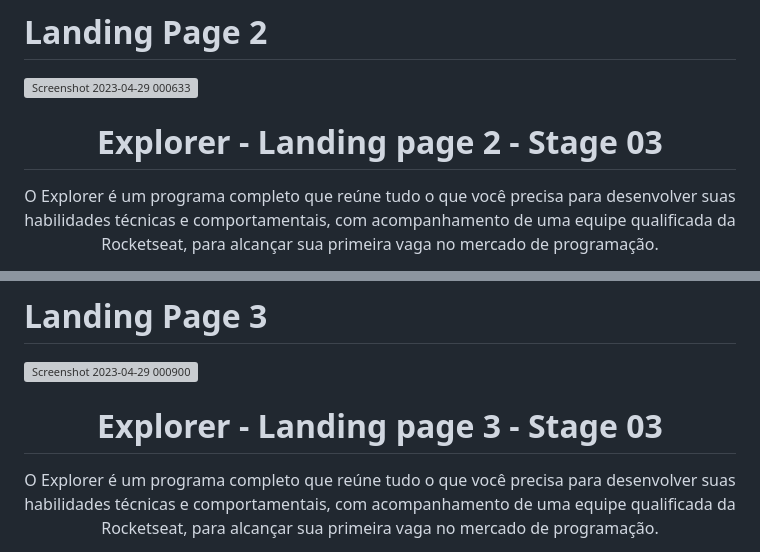
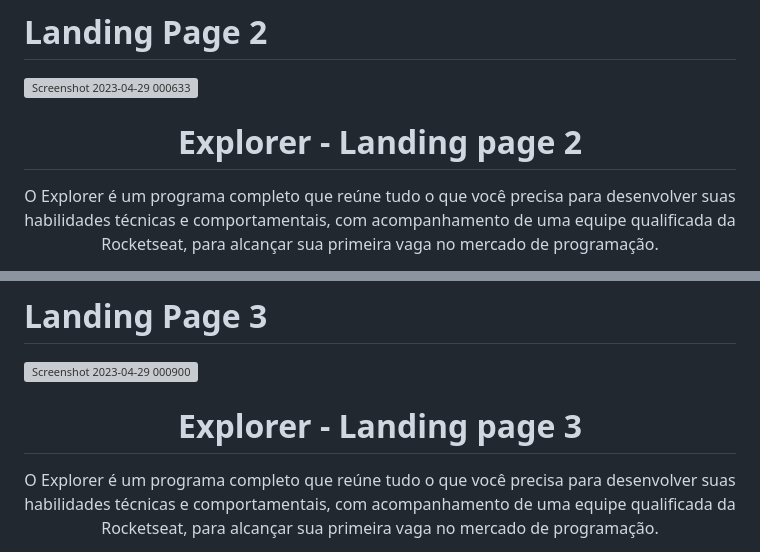
Before and after one commit to gabriel-lima258/basic-landing-page, a Markdown page: README.md, 2 parts joined by grey strips. Rendered like a GitHub page; grey boxes are pictures that could not be loaded.

```diff
--- a/README.md
+++ b/README.md
@@ -48,7 +48,7 @@ Feito com ♥ by Gabriel :wave: [Participe da comunidade da RocketSeat!](https:/
 
 ![Screenshot 2023-04-29 000633](https://user-images.githubusercontent.com/116119327/235280740-7ddcf3a3-492d-4c5d-9522-d75655eba7bc.png)
 
-<h1 align="center">Explorer - Landing page 2 - Stage 03</h1>
+<h1 align="center">Explorer - Landing page 2</h1>
 
 <p align="center">
 O Explorer é um programa completo que reúne tudo o que você precisa para desenvolver suas habilidades técnicas e comportamentais, com acompanhamento de uma equipe qualificada da Rocketseat, para alcançar sua primeira vaga no mercado de programação. <br/>
@@ -90,7 +90,7 @@ Esse projeto está sob a licença MIT.
 
 ![Screenshot 2023-04-29 000900](https://user-images.githubusercontent.com/116119327/235280786-72d7186e-e1ef-4839-a5bb-0ff1d2955960.png)
 
-<h1 align="center">Explorer - Landing page 3 - Stage 03</h1>
+<h1 align="center">Explorer - Landing page 3</h1>
 
 <p align="center">
 O Explorer é um programa completo que reúne tudo o que você precisa para desenvolver suas habilidades técnicas e comportamentais, com acompanhamento de uma equipe qualificada da Rocketseat, para alcançar sua primeira vaga no mercado de programação. <br/>
```
